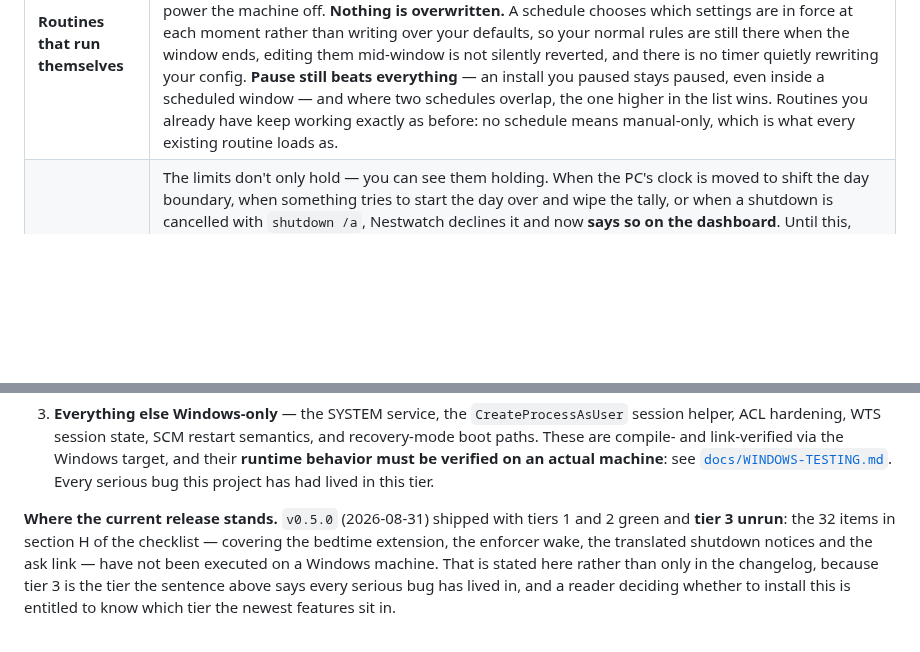
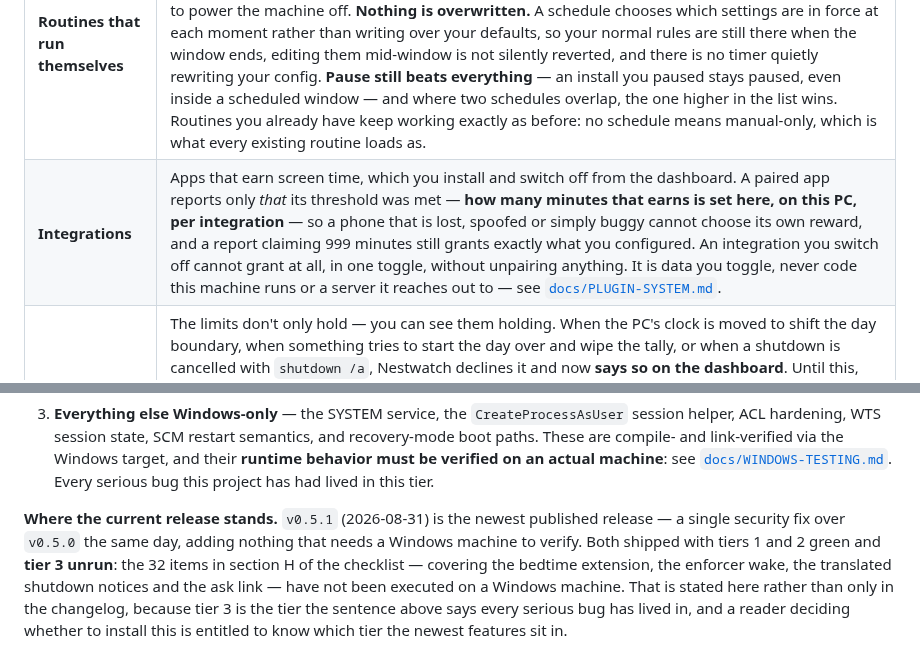
Before and after one commit to emrecdr/nestwatch, a Markdown page: README.md, 2 parts joined by grey strips. GitHub-like rendering; blank space fills up the shorter version.

Commit message:
Say that integrations exist, in the two places a reader checks
Three doc facts had fallen behind the code.

`docs/SECURITY.md` enumerates what an authenticated session can do, and had no row for
`/api/providers` — a capability that grants screen time and can be installed, toggled and deleted.
That table states the blast radius of a stolen session, so an omission there does not read as
"undocumented", it reads as "cannot happen". Added, including the point that the minutes are set on
this PC rather than by the caller.

README's feature table covered `Routines that run themselves` but had no row for Integrations at
all — zero occurrences of either word, against three live routes and a headline changelog entry.
Both README and SECURITY.md were last touched by the routines commit, never by the two commits
where providers landed, which is how one of the pair got a doc pass and the other did not.

README and `docs/OPEN-FINDINGS.md` both named `v0.5.0` as the current release. `v0.5.1` is tagged
and on origin. Corrected in both, and worded so section H stays accurate: 0.5.1 was a security-only
fix the same day and added nothing that needs a Windows machine.

```diff
--- a/README.md
+++ b/README.md
@@ -86,6 +86,7 @@ one on the real machine with **[`docs/WINDOWS-TESTING.md`](docs/WINDOWS-TESTING.
 | **App rules** | Blocklist, per-app daily limits, and groups sharing one pool. Habit-shaping, not a wall — see [Not included](#not-included). |
 | **Modes** | Pause the whole rules enforcer with one toggle for a free evening (curfew still applies). Save the current setup as a named routine and reapply with a click. |
 | **Routines that run themselves** | A routine can carry a **schedule** — "16:00 to 18:00, Mon–Fri" — and applies itself while that window is open, then hands back to your normal settings when it closes. This is how you say *"games are blocked during homework hour, but the PC stays on"*, which the curfew cannot express: bedtime's only move is to power the machine off. **Nothing is overwritten.** A schedule chooses which settings are in force at each moment rather than writing over your defaults, so your normal rules are still there when the window ends, editing them mid-window is not silently reverted, and there is no timer quietly rewriting your config. **Pause still beats everything** — an install you paused stays paused, even inside a scheduled window — and where two schedules overlap, the one higher in the list wins. Routines you already have keep working exactly as before: no schedule means manual-only, which is what every existing routine loads as. |
+| **Integrations** | Apps that earn screen time, which you install and switch off from the dashboard. A paired app reports only *that* its threshold was met — **how many minutes that earns is set here, on this PC, per integration** — so a phone that is lost, spoofed or simply buggy cannot choose its own reward, and a report claiming 999 minutes still grants exactly what you configured. An integration you switch off cannot grant at all, in one toggle, without unpairing anything. It is data you toggle, never code this machine runs or a server it reaches out to — see [`docs/PLUGIN-SYSTEM.md`](docs/PLUGIN-SYSTEM.md). |
 | **Refused today** | The limits don't only hold — you can see them holding. When the PC's clock is moved to shift the day boundary, when something tries to start the day over and wipe the tally, or when a shutdown is cancelled with `shutdown /a`, Nestwatch declines it and now **says so on the dashboard**. Until this, every one of those refusals went to a log file that needs an Administrator console on the child's PC to read — the record existed exactly where you couldn't reach it. The card appears only when there is something to show, which is not most days, and it survives a reboot. It reports **what the tool did, not what anyone meant by it**: a family that really crossed a time zone produces the same count as a clock moved on purpose, so it says "clock change ignored — screen time and bedtime kept using the trusted time" and leaves the intent to you. That wording is why it's safe to show your child too. |
 | **Trust the setup** | `nestwatch doctor` reports whether the service is up, the port listening, the firewall rule right, the network private, the certificate valid, whether this Windows is new enough to take screenshots at all, and whether anything is actually being enforced. Every problem prints its fix. |
 | **Dutch for the child** | The child's own surfaces — their `/ask` page and every notice that reaches their desktop: the remaining-time countdowns, the bedtime warning, the lock warning, and the notice Windows shows as it powers the machine off — can be set to Dutch; the parent's dashboard stays English. Set by the parent (`POST /api/language`), not detected from the browser: `Accept-Language` is set in the child's own browser, and the child does not get to choose the language of the notice telling them what is being watched. Defaults to English, so an install that never sets it is unchanged. |
@@ -364,8 +365,9 @@ warns if the compiler and the pin disagree).
    verified on an actual machine**: see [`docs/WINDOWS-TESTING.md`](docs/WINDOWS-TESTING.md).
    Every serious bug this project has had lived in this tier.
 
-**Where the current release stands.** `v0.5.0` (2026-08-31) shipped with tiers 1 and 2 green and
-**tier 3 unrun**: the 32 items in section H of the checklist — covering the bedtime extension, the
+**Where the current release stands.** `v0.5.1` (2026-08-31) is the newest published release — a
+single security fix over `v0.5.0` the same day, adding nothing that needs a Windows machine to
+verify. Both shipped with tiers 1 and 2 green and **tier 3 unrun**: the 32 items in section H of the checklist — covering the bedtime extension, the
 enforcer wake, the translated shutdown notices and the ask link — have not been executed on a
 Windows machine. That is stated here rather than only in the changelog, because tier 3 is the tier
 the sentence above says every serious bug has lived in, and a reader deciding whether to install
```
Also changed, not shown: docs/OPEN-FINDINGS.md (+1 -1 lines), docs/SECURITY.md (+1 -0 lines).
